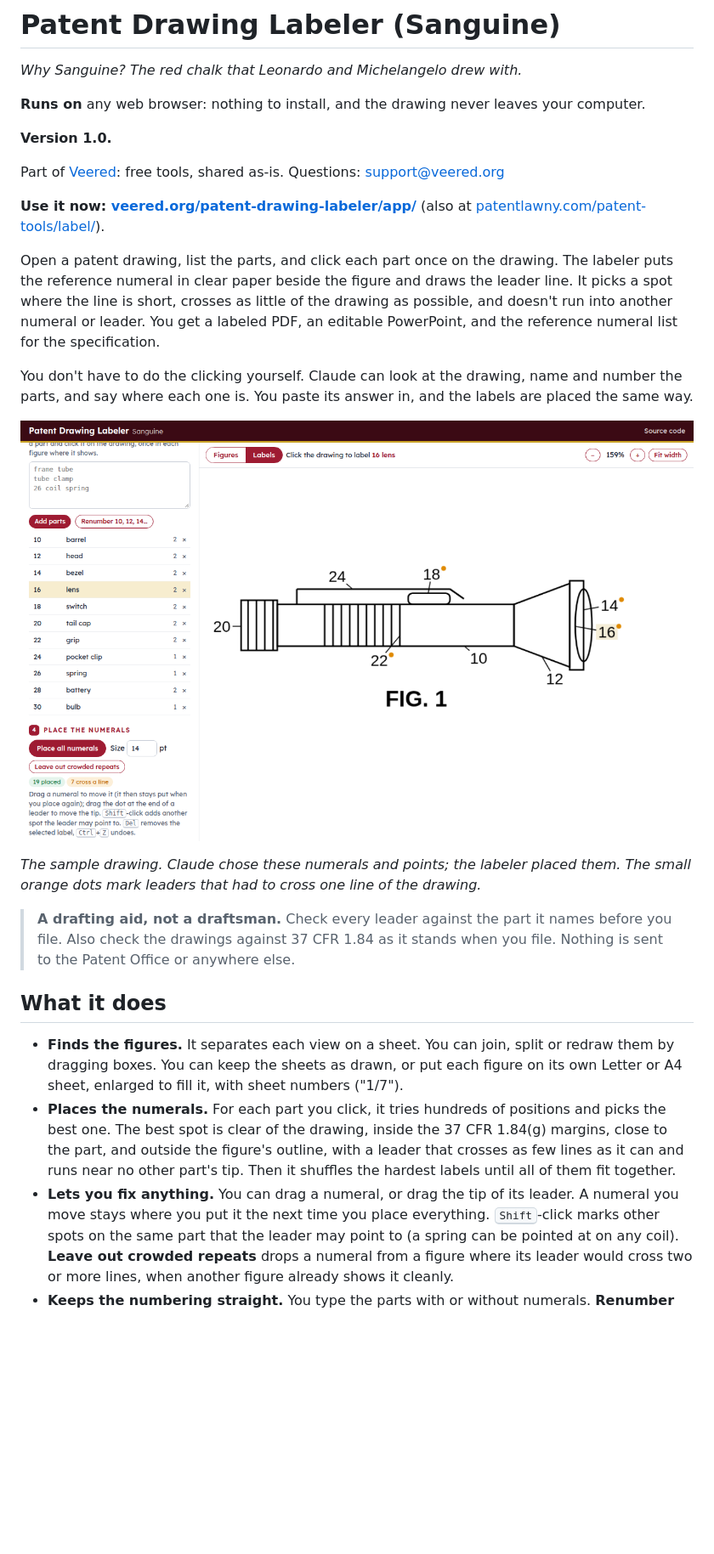
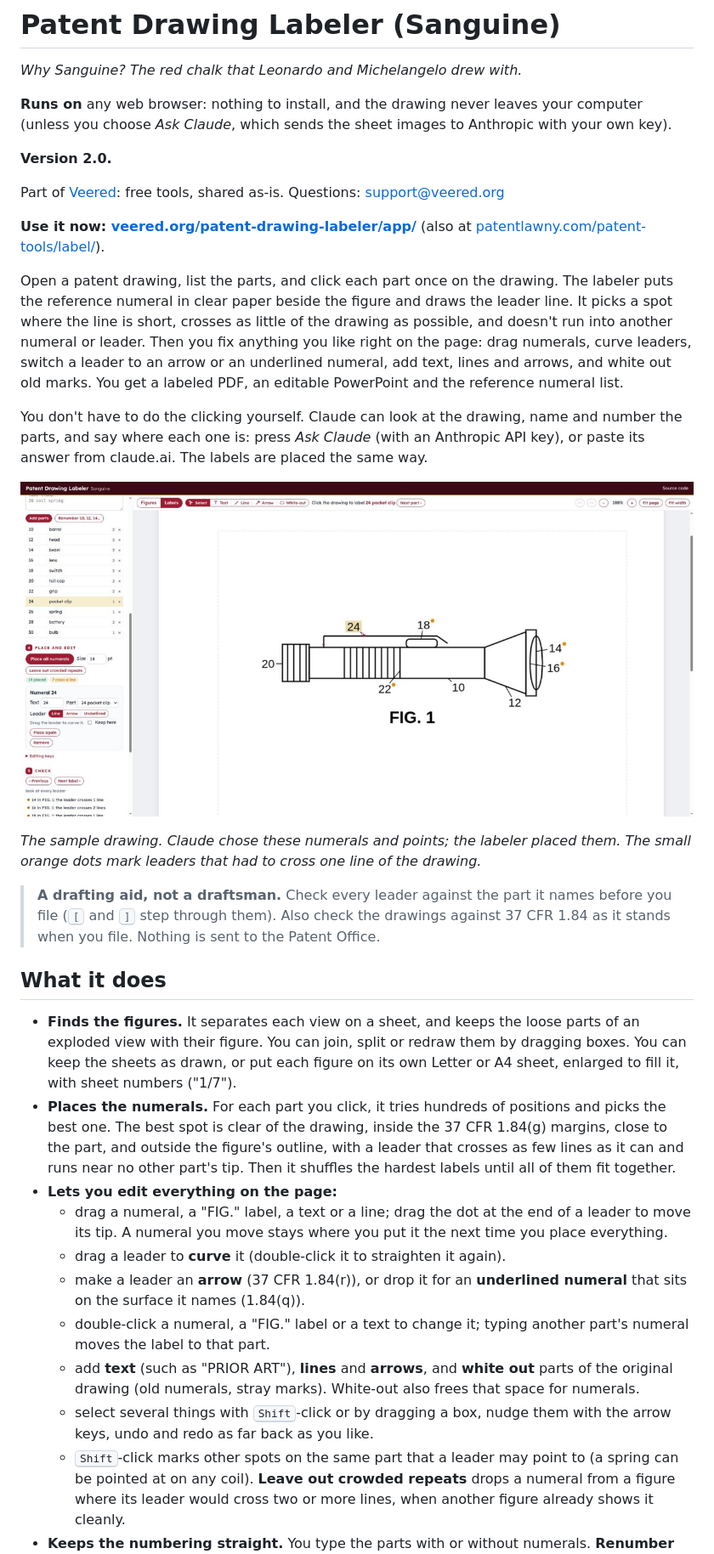
Before and after one commit to veered-org/sanguine-patent-drawing-labeler, a Markdown page: README.md, the part around one of its changes. Shown at 85% size. Rendered like a GitHub page; pictures changed too: docs/screenshot.png; blank space fills up the shorter version.

```diff
--- a/README.md
+++ b/README.md
@@ -2,9 +2,10 @@
 
 *Why Sanguine? The red chalk that Leonardo and Michelangelo drew with.*
 
-**Runs on** any web browser: nothing to install, and the drawing never leaves your computer.
+**Runs on** any web browser: nothing to install, and the drawing never leaves your computer
+(unless you choose *Ask Claude*, which sends the sheet images to Anthropic with your own key).
 
-**Version 1.0.**
+**Version 2.0.**
 
 Part of [Veered](https://veered.org): free tools, shared as-is. Questions: support@veered.org
 
@@ -14,11 +15,13 @@ Part of [Veered](https://veered.org): free tools, shared as-is. Questions: suppo
 Open a patent drawing, list the parts, and click each part once on the drawing. The
 labeler puts the reference numeral in clear paper beside the figure and draws the
 leader line. It picks a spot where the line is short, crosses as little of the
-drawing as possible, and doesn't run into another numeral or leader. You get a
-labeled PDF, an editable PowerPoint, and the reference numeral list for the
-specification.
+drawing as possible, and doesn't run into another numeral or leader. Then you fix
+anything you like right on the page: drag numerals, curve leaders, switch a leader
+to an arrow or an underlined numeral, add text, lines and arrows, and white out old
+marks. You get a labeled PDF, an editable PowerPoint and the reference numeral list.
 
 You don't have to do the clicking yourself. Claude can look at the drawing, name
-and number the parts, and say where each one is. You paste its answer in, and the
-labels are placed the same way.
+and number the parts, and say where each one is: press *Ask Claude* (with an
+Anthropic API key), or paste its answer from claude.ai. The labels are placed the
+same way.
 
@@ -28,25 +31,38 @@ labels are placed the same way.
 The small orange dots mark leaders that had to cross one line of the drawing.*
 
 > **A drafting aid, not a draftsman.** Check every leader against the part it names
-> before you file. Also check the drawings against 37 CFR 1.84 as it stands when you
-> file. Nothing is sent to the Patent Office or anywhere else.
+> before you file (<kbd>[</kbd> and <kbd>]</kbd> step through them). Also check the
+> drawings against 37 CFR 1.84 as it stands when you file. Nothing is sent to the
+> Patent Office.
 
 ## What it does
 
-- **Finds the figures.** It separates each view on a sheet. You can join, split or
-  redraw them by dragging boxes. You can keep the sheets as drawn, or put each
-  figure on its own Letter or A4 sheet, enlarged to fill it, with sheet numbers
-  ("1/7").
+- **Finds the figures.** It separates each view on a sheet, and keeps the loose parts
+  of an exploded view with their figure. You can join, split or redraw them by
+  dragging boxes. You can keep the sheets as drawn, or put each figure on its own
+  Letter or A4 sheet, enlarged to fill it, with sheet numbers ("1/7").
 - **Places the numerals.** For each part you click, it tries hundreds of positions
   and picks the best one. The best spot is clear of the drawing, inside the 37 CFR
   1.84(g) margins, close to the part, and outside the figure's outline, with a
   leader that crosses as few lines as it can and runs near no other part's tip.
   Then it shuffles the hardest labels until all of them fit together.
-- **Lets you fix anything.** You can drag a numeral, or drag the tip of its leader.
-  A numeral you move stays where you put it the next time you place everything.
-  <kbd>Shift</kbd>-click marks other spots on the same part that the leader may
-  point to (a spring can be pointed at on any coil). **Leave out crowded repeats**
-  drops a numeral from a figure where its leader would cross two or more lines,
-  when another figure already shows it cleanly.
+- **Lets you edit everything on the page:**
+  - drag a numeral, a "FIG." label, a text or a line; drag the dot at the end of a
+    leader to move its tip. A numeral you move stays where you put it the next time
+    you place everything.
+  - drag a leader to **curve** it (double-click it to straighten it again).
+  - make a leader an **arrow** (37 CFR 1.84(r)), or drop it for an **underlined
+    numeral** that sits on the surface it names (1.84(q)).
+  - double-click a numeral, a "FIG." label or a text to change it; typing another
+    part's numeral moves the label to that part.
+  - add **text** (such as "PRIOR ART"), **lines** and **arrows**, and **white out**
+    parts of the original drawing (old numerals, stray marks). White-out also frees
+    that space for numerals.
+  - select several things with <kbd>Shift</kbd>-click or by dragging a box, nudge
+    them with the arrow keys, undo and redo as far back as you like.
+  - <kbd>Shift</kbd>-click marks other spots on the same part that a leader may point
+    to (a spring can be pointed at on any coil). **Leave out crowded repeats** drops
+    a numeral from a figure where its leader would cross two or more lines, when
+    another figure already shows it cleanly.
 - **Keeps the numbering straight.** You type the parts with or without numerals.
   **Renumber** assigns 10, 12, 14… in list order and updates every label.
```
Also changed, not shown: other parts of README.md (+43 -18 lines), 3 other files.
